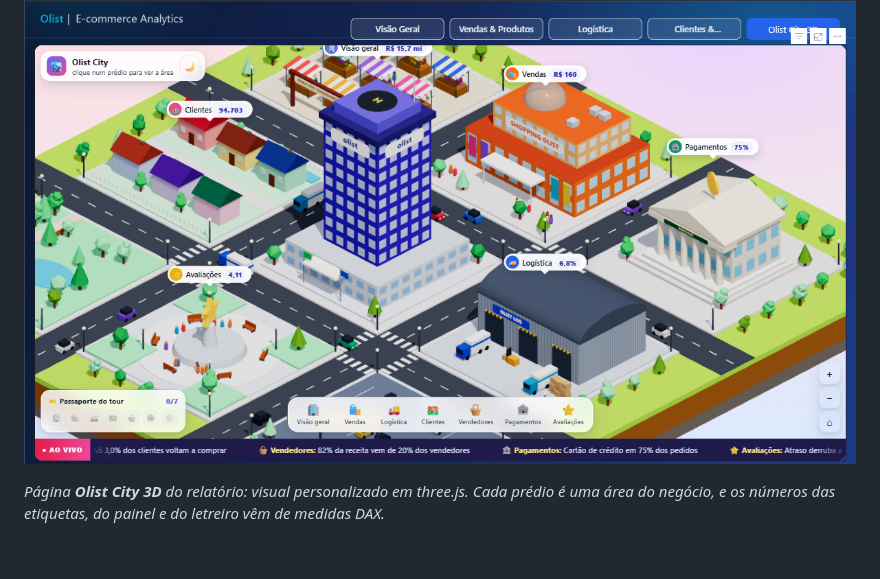
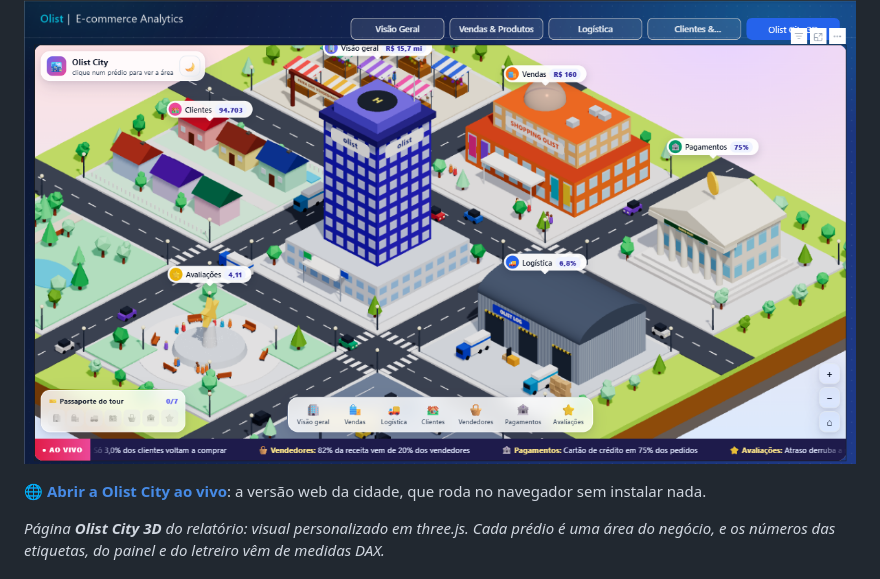
Before and after one commit to Jx-dev-c/olist-lakehouse-databricks-powerbi, a Markdown page: README.md, the part around the change. Rendered like a GitHub page; blank space fills up the shorter version.

Commit message:
README: link da Olist City ao vivo (GitHub Pages)

```diff
--- a/README.md
+++ b/README.md
@@ -5,6 +5,8 @@ ingestão incremental no Databricks com arquitetura medalhão, modelo estrela no
 testes de qualidade automatizados e dashboard no Power BI.
 
 ![Olist City 3D no Power BI: cidade isométrica em three.js com um prédio por área do negócio](docs/img/olist_city_powerbi.png)
+
+**🌐 [Abrir a Olist City ao vivo](https://jx-dev-c.github.io/olist-lakehouse-databricks-powerbi/olist-city/)**: a versão web da cidade, que roda no navegador sem instalar nada.
 
 *Página **Olist City 3D** do relatório: visual personalizado em three.js. Cada prédio é uma área do negócio, e os números das etiquetas, do painel e do letreiro vêm de medidas DAX.*
 
```
